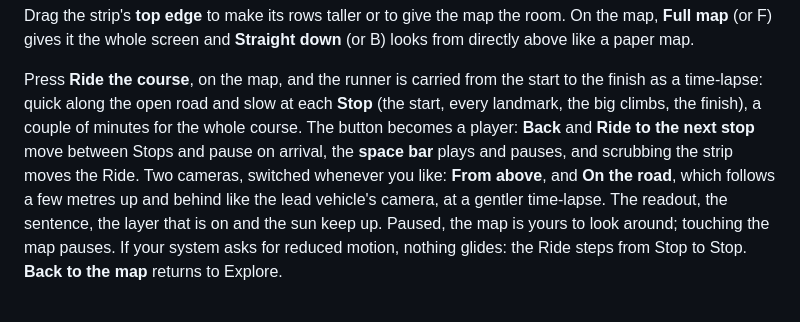
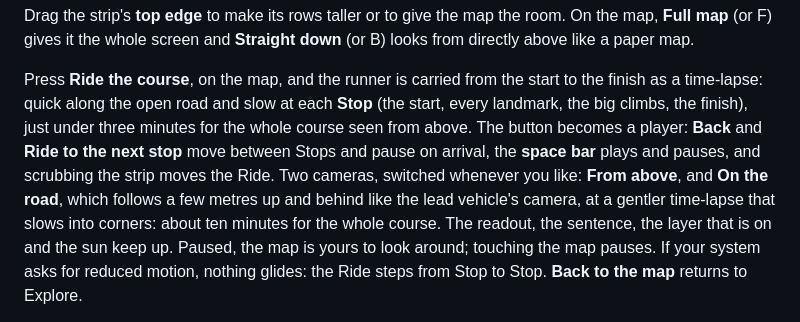
Before and after one commit to Daniwave100/GeoPace, a Markdown page: README.md, the part around the change. Drawn GitHub-style.

```diff
--- a/README.md
+++ b/README.md
@@ -36,11 +36,11 @@ like a paper map.
 
 Press **Ride the course**, on the map, and the runner is carried from the start to the finish as a
 time-lapse: quick along the open road and slow at each **Stop** (the start, every landmark, the big
-climbs, the finish), a couple of minutes for the whole course. The button becomes a player: **Back** and
+climbs, the finish), just under three minutes for the whole course seen from above. The button becomes a player: **Back** and
 **Ride to the next stop** move between Stops and pause on arrival, the **space bar** plays and pauses,
 and scrubbing the strip moves the Ride. Two cameras, switched whenever you like: **From above**, and **On the
 road**, which follows a few metres up and behind like the lead vehicle's camera, at a gentler
-time-lapse. The readout, the sentence, the layer that is on and the sun keep up. Paused, the map is
+time-lapse that slows into corners: about ten minutes for the whole course. The readout, the sentence, the layer that is on and the sun keep up. Paused, the map is
 yours to look around; touching the map pauses. If your system asks for reduced motion, nothing glides:
 the Ride steps from Stop to Stop. **Back to the map** returns to Explore.
 
```
Also changed, not shown: CONTEXT.md (+1 -1 lines), PLAN.md (+44 -15 lines).
